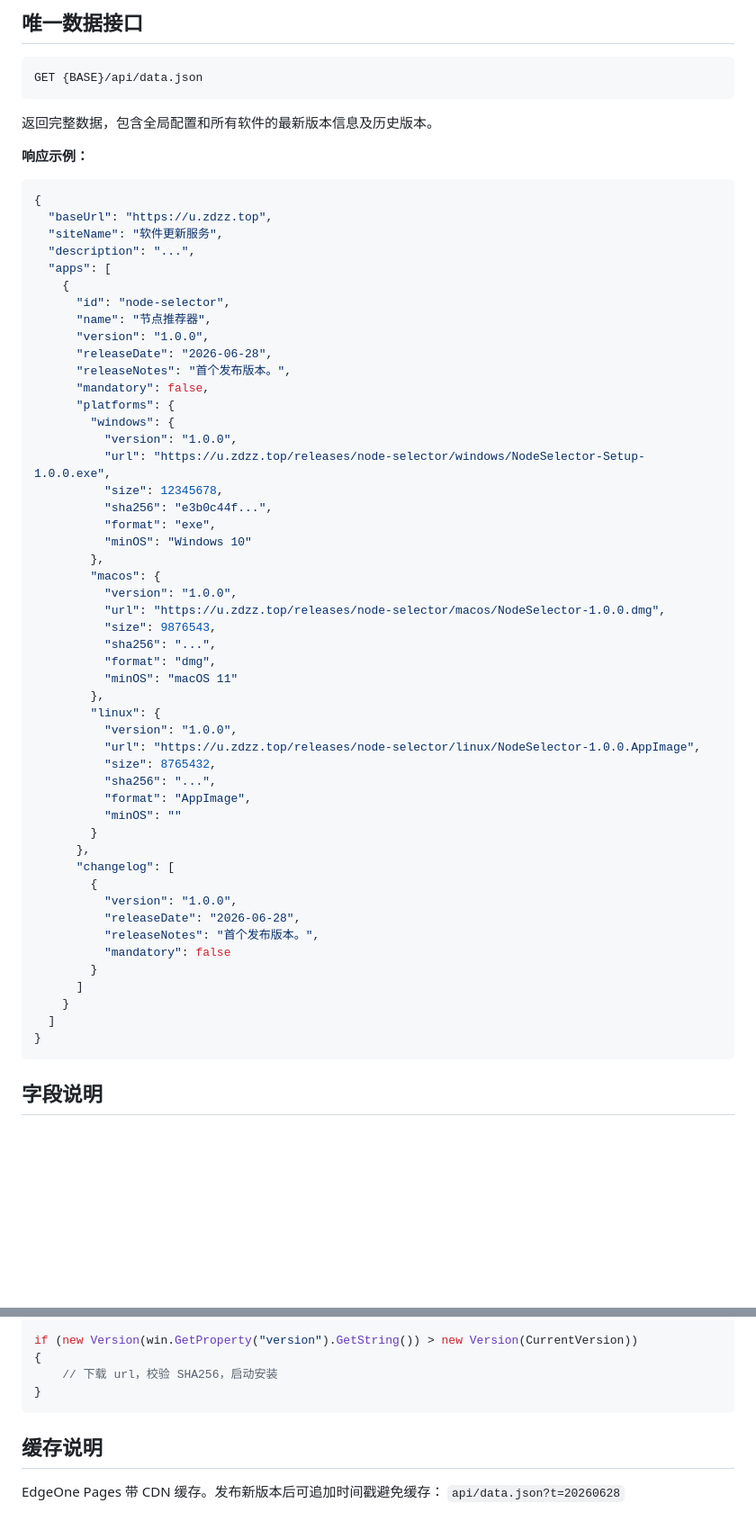
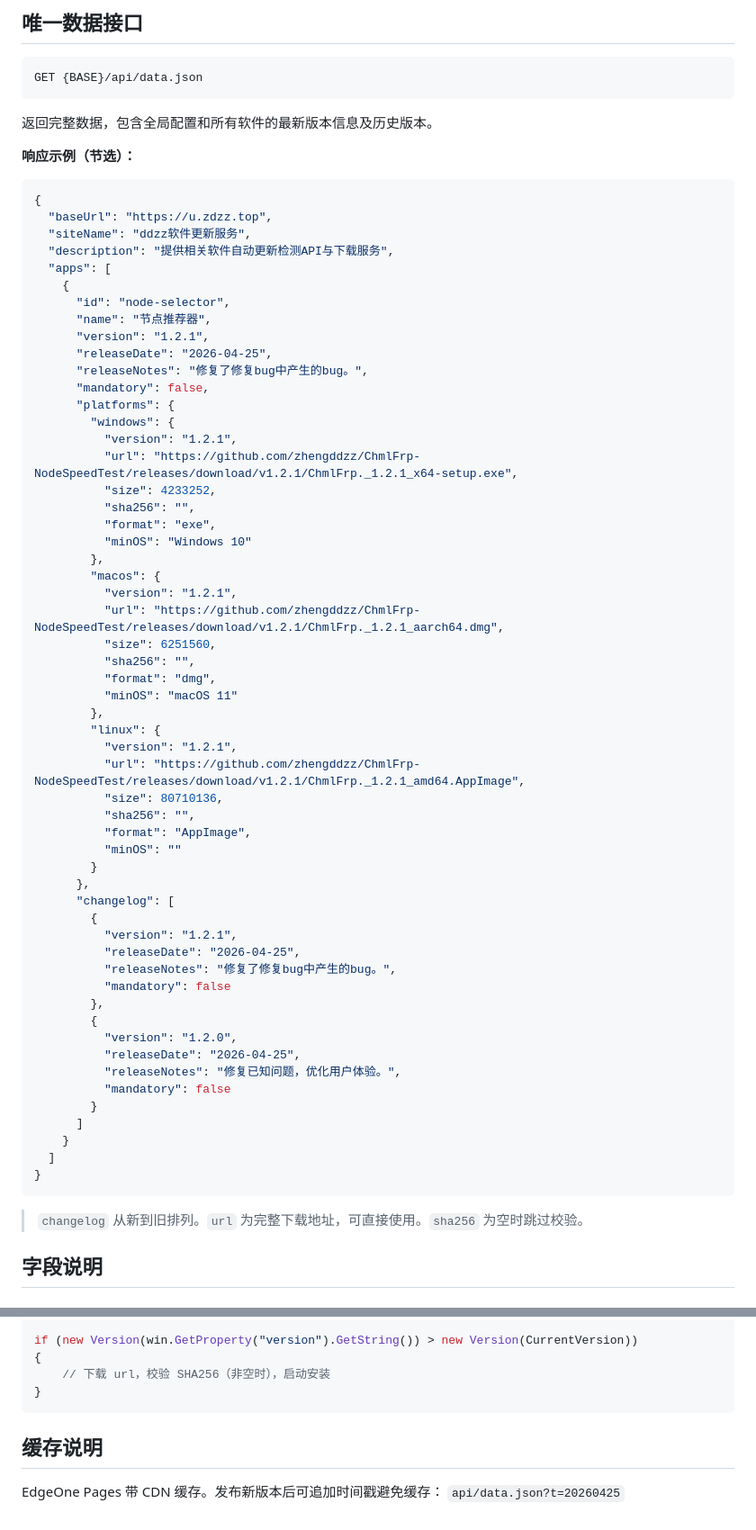
Before and after one commit to zhengddzz/update-server, a Markdown page: docs/API.md, 2 parts joined by grey strips. Shown at 90% size. GitHub-like rendering; blank space fills up the shorter version.

````diff
--- a/docs/API.md
+++ b/docs/API.md
@@ -16,52 +16,58 @@ GET {BASE}/api/data.json
 
 返回完整数据，包含全局配置和所有软件的最新版本信息及历史版本。
 
-**响应示例：**
+**响应示例（节选）：**
 
 ```json
 {
   "baseUrl": "https://u.zdzz.top",
-  "siteName": "软件更新服务",
-  "description": "...",
+  "siteName": "ddzz软件更新服务",
+  "description": "提供相关软件自动更新检测API与下载服务",
   "apps": [
     {
       "id": "node-selector",
       "name": "节点推荐器",
-      "version": "1.0.0",
-      "releaseDate": "2026-06-28",
-      "releaseNotes": "首个发布版本。",
+      "version": "1.2.1",
+      "releaseDate": "2026-04-25",
+      "releaseNotes": "修复了修复bug中产生的bug。",
       "mandatory": false,
       "platforms": {
         "windows": {
-          "version": "1.0.0",
-          "url": "https://u.zdzz.top/releases/node-selector/windows/NodeSelector-Setup-1.0.0.exe",
-          "size": 12345678,
-          "sha256": "e3b0c44f...",
+          "version": "1.2.1",
+          "url": "https://github.com/zhengddzz/ChmlFrp-NodeSpeedTest/releases/download/v1.2.1/ChmlFrp._1.2.1_x64-setup.exe",
+          "size": 4233252,
+          "sha256": "",
           "format": "exe",
           "minOS": "Windows 10"
         },
         "macos": {
-          "version": "1.0.0",
-          "url": "https://u.zdzz.top/releases/node-selector/macos/NodeSelector-1.0.0.dmg",
-          "size": 9876543,
-          "sha256": "...",
+          "version": "1.2.1",
+          "url": "https://github.com/zhengddzz/ChmlFrp-NodeSpeedTest/releases/download/v1.2.1/ChmlFrp._1.2.1_aarch64.dmg",
+          "size": 6251560,
+          "sha256": "",
           "format": "dmg",
           "minOS": "macOS 11"
         },
         "linux": {
-          "version": "1.0.0",
-          "url": "https://u.zdzz.top/releases/node-selector/linux/NodeSelector-1.0.0.AppImage",
-          "size": 8765432,
-          "sha256": "...",
+          "version": "1.2.1",
+          "url": "https://github.com/zhengddzz/ChmlFrp-NodeSpeedTest/releases/download/v1.2.1/ChmlFrp._1.2.1_amd64.AppImage",
+          "size": 80710136,
+          "sha256": "",
           "format": "AppImage",
           "minOS": ""
         }
       },
       "changelog": [
         {
-          "version": "1.0.0",
-          "releaseDate": "2026-06-28",
-          "releaseNotes": "首个发布版本。",
+          "version": "1.2.1",
+          "releaseDate": "2026-04-25",
+          "releaseNotes": "修复了修复bug中产生的bug。",
+          "mandatory": false
+        },
+        {
+          "version": "1.2.0",
+          "releaseDate": "2026-04-25",
+          "releaseNotes": "修复已知问题，优化用户体验。",
           "mandatory": false
         }
       ]
@@ -69,6 +75,8 @@ GET {BASE}/api/data.json
   ]
 }
 ```
+
+> `changelog` 从新到旧排列。`url` 为完整下载地址，可直接使用。`sha256` 为空时跳过校验。
 
 ## 字段说明
 
@@ -176,11 +185,11 @@ var url = win.GetProperty("url").GetString(); // 完整地址
 
 if (new Version(win.GetProperty("version").GetString()) > new Version(CurrentVersion))
 {
-    // 下载 url，校验 SHA256，启动安装
+    // 下载 url，校验 SHA256（非空时），启动安装
 }
 ```
 
 ## 缓存说明
 
 EdgeOne Pages 带 CDN 缓存。发布新版本后可追加时间戳避免缓存：
-`api/data.json?t=20260628`
+`api/data.json?t=20260425`
````
Also changed, not shown: other parts of docs/API.md (+7 -6 lines), README.md (+27 -40 lines).
